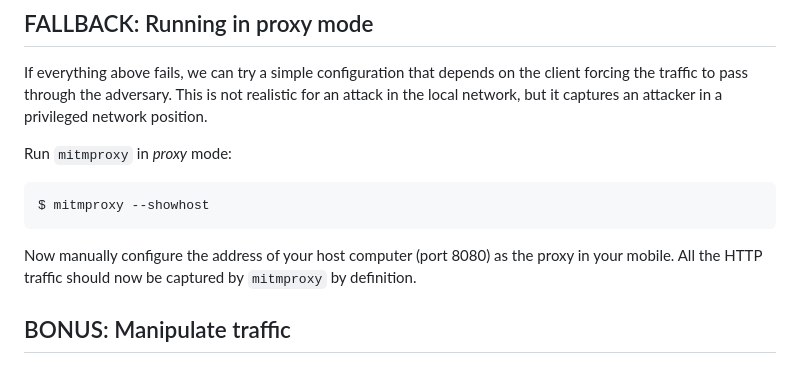
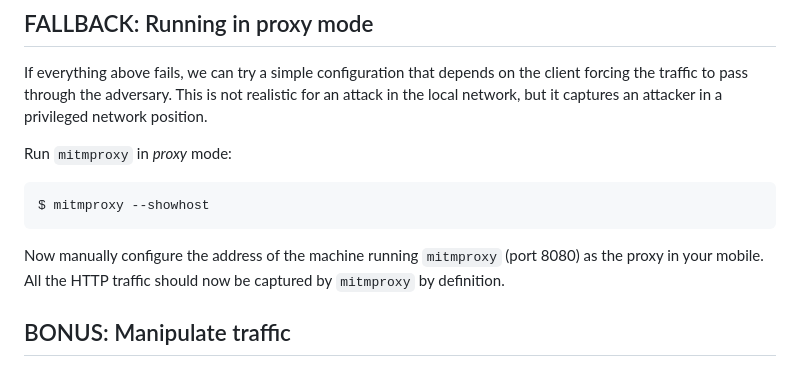
Before and after one commit to dfaranha/au-syssec-f24-exercises, a Markdown page: 05_network_layer_security/readme.md, the part around the change. Rendered like a GitHub page.

Commit message:
Update instructions.

````diff
--- a/05_network_layer_security/readme.md
+++ b/05_network_layer_security/readme.md
@@ -103,7 +103,7 @@ Run `mitmproxy` in _proxy_ mode:
 $ mitmproxy --showhost
 ```
 
-Now manually configure the address of your host computer (port 8080) as the proxy in your mobile. All the HTTP traffic should now be captured by `mitmproxy` by definition.
+Now manually configure the address of the machine running `mitmproxy` (port 8080) as the proxy in your mobile. All the HTTP traffic should now be captured by `mitmproxy` by definition.
 
 ## BONUS: Manipulate traffic
 
````
